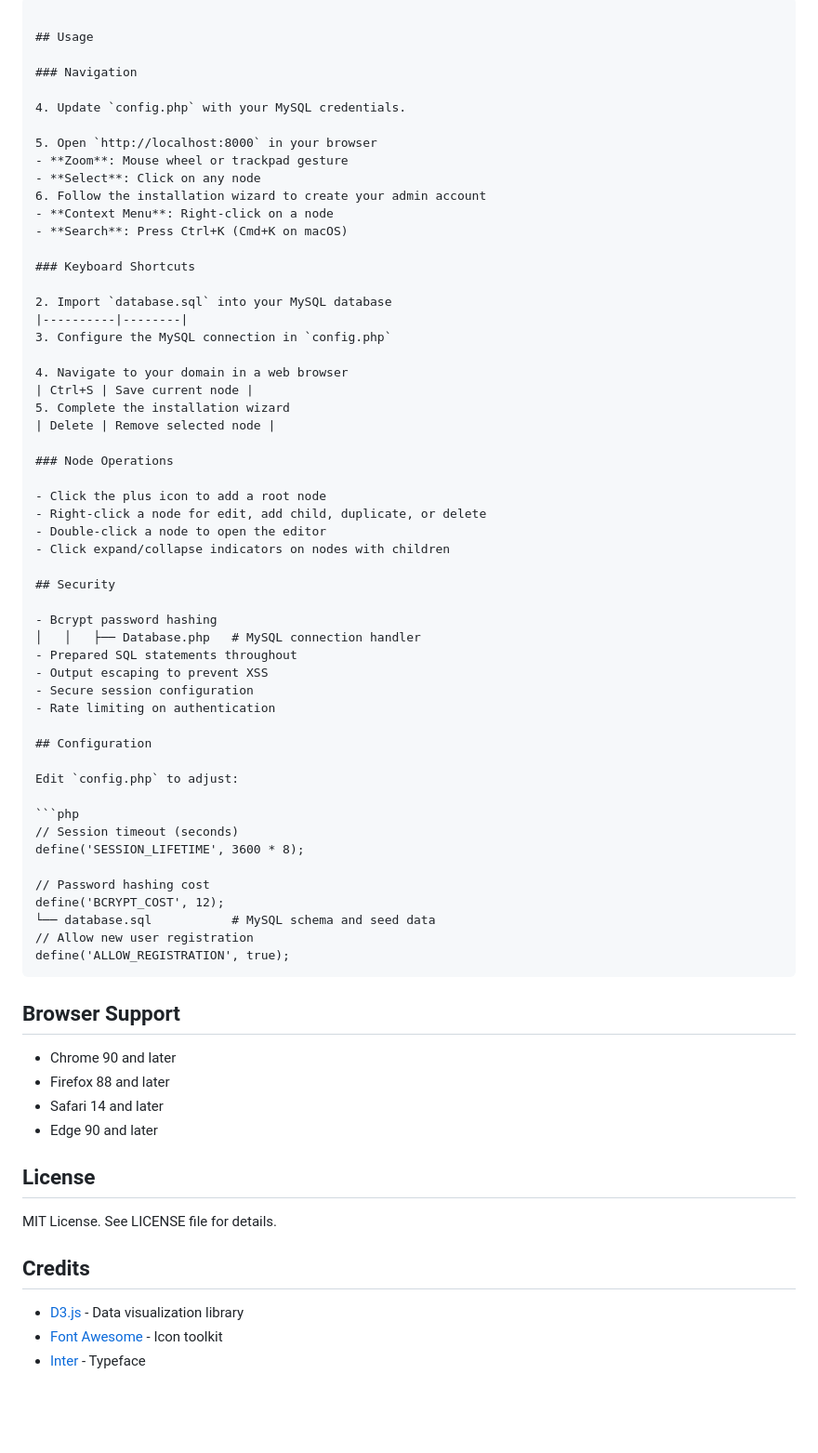
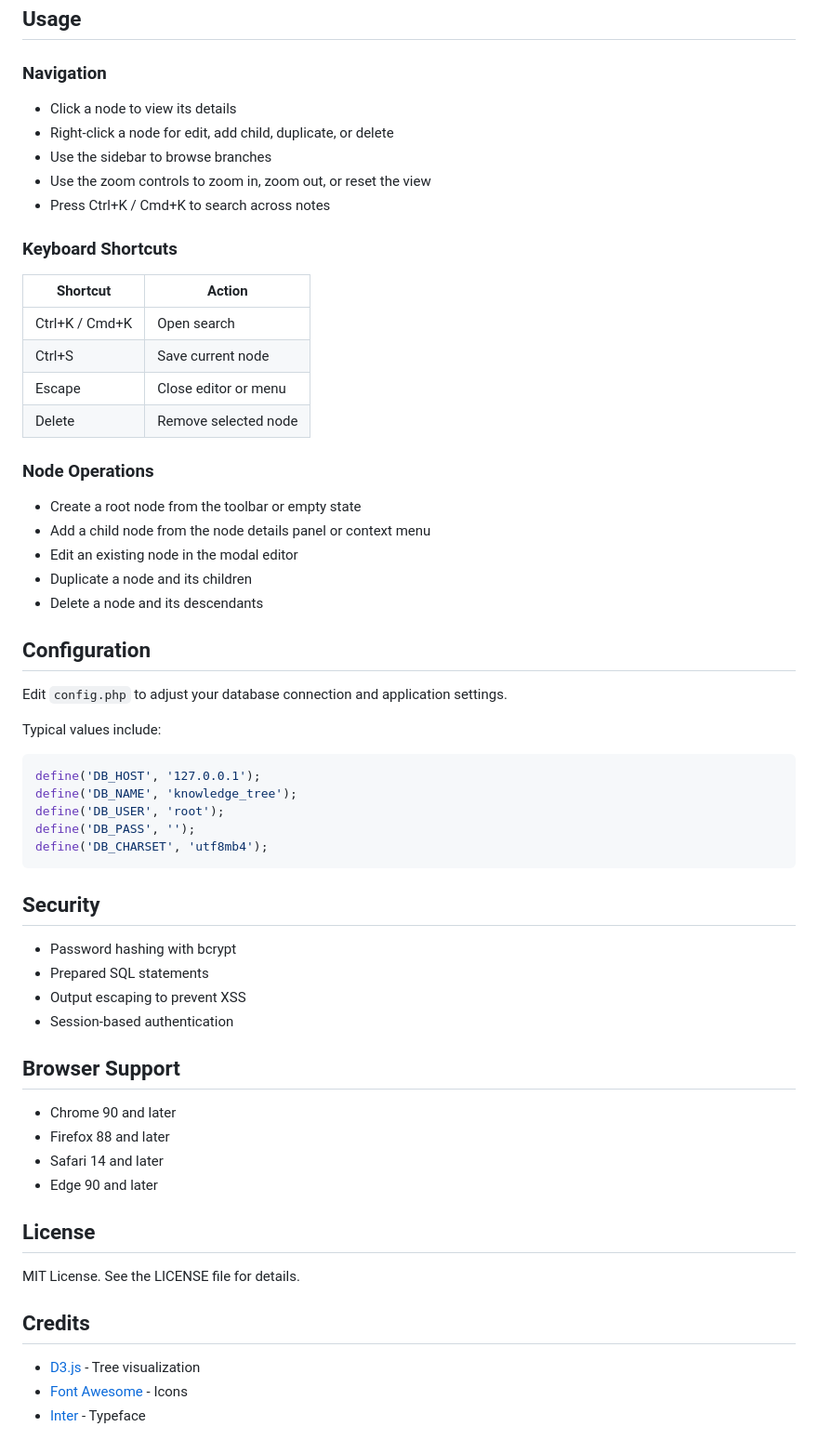
Before and after one commit to shihab669/knowledge-tree, a Markdown page: README.md, the part around one of its changes. Shown at 93% size. Rendered like a GitHub page; blank space fills up the shorter version.

Commit message:
docs: refresh README for MySQL setup

````diff
--- a/README.md
+++ b/README.md
@@ -88,56 +108,49 @@ mysql -u your_user -p your_database < database.sql
 
 ### Navigation
 
-4. Update `config.php` with your MySQL credentials.
-
-5. Open `http://localhost:8000` in your browser
-- **Zoom**: Mouse wheel or trackpad gesture
-- **Select**: Click on any node
-6. Follow the installation wizard to create your admin account
-- **Context Menu**: Right-click on a node
-- **Search**: Press Ctrl+K (Cmd+K on macOS)
+- Click a node to view its details
+- Right-click a node for edit, add child, duplicate, or delete
+- Use the sidebar to browse branches
+- Use the zoom controls to zoom in, zoom out, or reset the view
+- Press Ctrl+K / Cmd+K to search across notes
 
 ### Keyboard Shortcuts
 
-2. Import `database.sql` into your MySQL database
+| Shortcut | Action |
 |----------|--------|
-3. Configure the MySQL connection in `config.php`
-
-4. Navigate to your domain in a web browser
+| Ctrl+K / Cmd+K | Open search |
 | Ctrl+S | Save current node |
-5. Complete the installation wizard
+| Escape | Close editor or menu |
 | Delete | Remove selected node |
 
 ### Node Operations
 
-- Click the plus icon to add a root node
-- Right-click a node for edit, add child, duplicate, or delete
-- Double-click a node to open the editor
-- Click expand/collapse indicators on nodes with children
+- Create a root node from the toolbar or empty state
+- Add a child node from the node details panel or context menu
+- Edit an existing node in the modal editor
+- Duplicate a node and its children
+- Delete a node and its descendants
+
+## Configuration
+
+Edit `config.php` to adjust your database connection and application settings.
+
+Typical values include:
+
+```php
+define('DB_HOST', '127.0.0.1');
+define('DB_NAME', 'knowledge_tree');
+define('DB_USER', 'root');
+define('DB_PASS', '');
+define('DB_CHARSET', 'utf8mb4');
+```
 
 ## Security
 
-- Bcrypt password hashing
-│   │   ├── Database.php   # MySQL connection handler
-- Prepared SQL statements throughout
+- Password hashing with bcrypt
+- Prepared SQL statements
 - Output escaping to prevent XSS
-- Secure session configuration
-- Rate limiting on authentication
-
-## Configuration
-
-Edit `config.php` to adjust:
-
-```php
-// Session timeout (seconds)
-define('SESSION_LIFETIME', 3600 * 8);
-
-// Password hashing cost
-define('BCRYPT_COST', 12);
-└── database.sql           # MySQL schema and seed data
-// Allow new user registration
-define('ALLOW_REGISTRATION', true);
-```
+- Session-based authentication
 
 ## Browser Support
 
@@ -148,10 +161,10 @@ define('ALLOW_REGISTRATION', true);
 
 ## License
 
-MIT License. See LICENSE file for details.
+MIT License. See the LICENSE file for details.
 
 ## Credits
 
-- [D3.js](https://d3js.org/) - Data visualization library
-- [Font Awesome](https://fontawesome.com/) - Icon toolkit
+- [D3.js](https://d3js.org/) - Tree visualization
+- [Font Awesome](https://fontawesome.com/) - Icons
 - [Inter](https://rsms.me/inter/) - Typeface
````
Also changed, not shown: other parts of README.md (+52 -32 lines).
